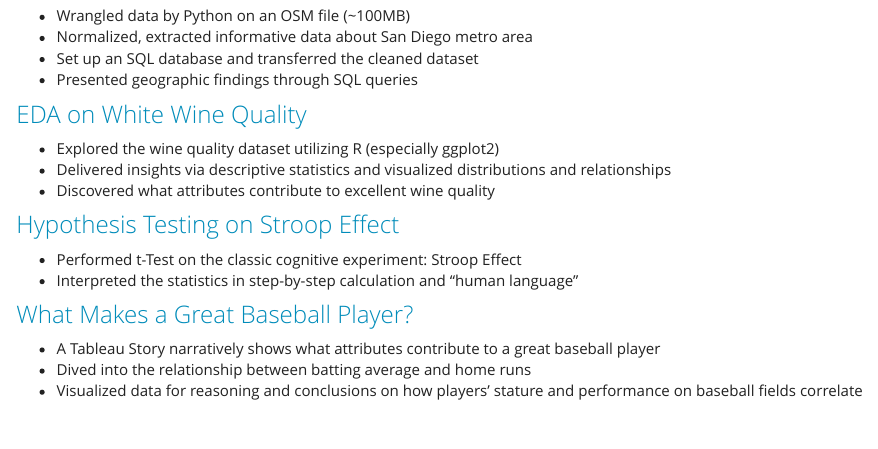
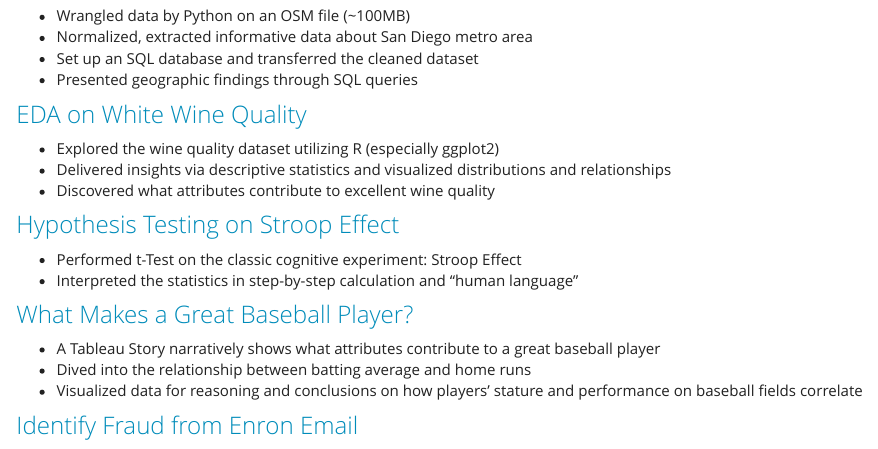
Before and after one commit to sesameballs/archidemi.github.io, an R Markdown document (projects.Rmd): the page in a window 1100 px wide, from 150 px down. The pictures show the output file projects.html that the author committed with the source, opened offline; library style sheets and scripts come from the installed R packages.

Commit message:
feat: add contents on projects.html
Add one more project and the link to this page.

```diff
--- a/projects.Rmd
+++ b/projects.Rmd
@@ -25,3 +25,5 @@ title: "Projects in a Shoebox"
 - A Tableau Story narratively shows what attributes contribute to a great baseball player
 - Dived into the relationship between batting average and home runs
 - Visualized data for reasoning and conclusions on how players' stature and performance on baseball fields correlate
+
+### [Identify Fraud from Enron Email](https://archidemi.github.io/ml_EnronPOIClassifier/)
```
Also changed, not shown: projects.html, 1 other file.
